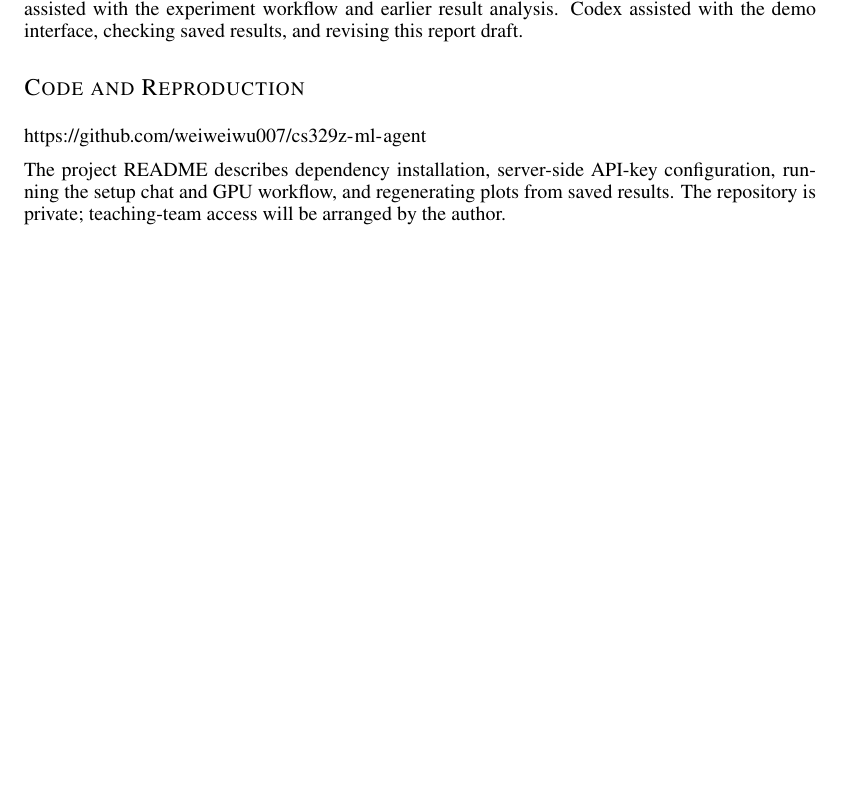
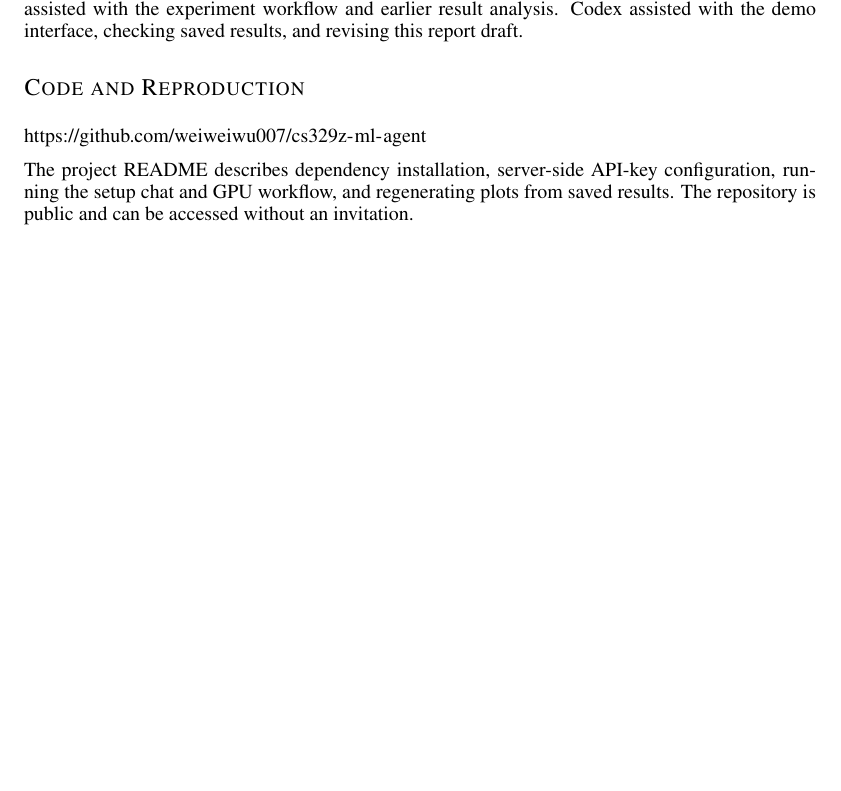
Before and after one commit to weiweiwu007/cs329z-ml-agent, a LaTeX document (reports/midway/main.tex): part of page 4 of 4, cut so that both start at the same text. Compiled offline with pdfLaTeX.

Commit message:
Update report for public repository access

```diff
--- a/reports/midway/main.tex
+++ b/reports/midway/main.tex
@@ -118,5 +118,5 @@ ChatGPT/Codex and Claude assisted with project design, implementation, and debug
 
 \section*{Code and Reproduction}
 \coderepo\par
-The project README describes dependency installation, server-side API-key configuration, running the setup chat and GPU workflow, and regenerating plots from saved results. The repository is private; teaching-team access will be arranged by the author.
+The project README describes dependency installation, server-side API-key configuration, running the setup chat and GPU workflow, and regenerating plots from saved results. The repository is public and can be accessed without an invitation.
 \end{document}
```
Also changed, not shown: reports/midway/README.txt, reports/midway/main.pdf.
